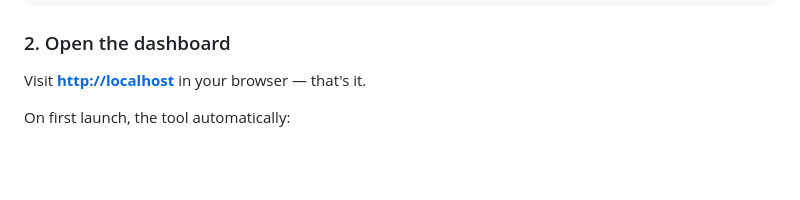
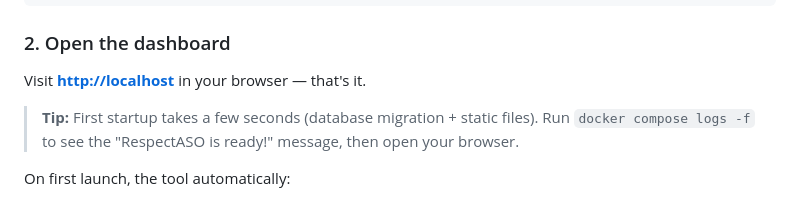
Before and after one commit to respectlytics/respectaso, a Markdown page: README.md, the part around the change. Rendered like a GitHub page; blank space fills up the shorter version.

Commit message:
Add docker logs tip to Quick Start section

```diff
--- a/README.md
+++ b/README.md
@@ -54,6 +54,9 @@ docker compose up -d
 ### 2. Open the dashboard
 
 Visit **[http://localhost](http://localhost)** in your browser — that's it.
+
+> **Tip:** First startup takes a few seconds (database migration + static files).
+> Run `docker compose logs -f` to see the "RespectASO is ready!" message, then open your browser.
 
 On first launch, the tool automatically:
 - Generates a secure Django secret key
```
